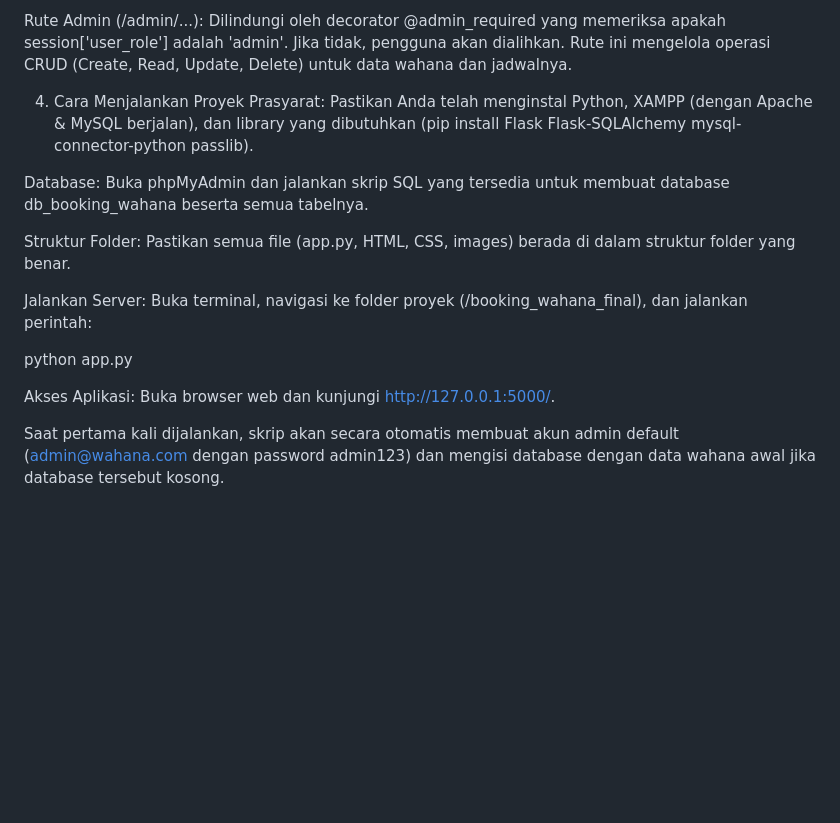
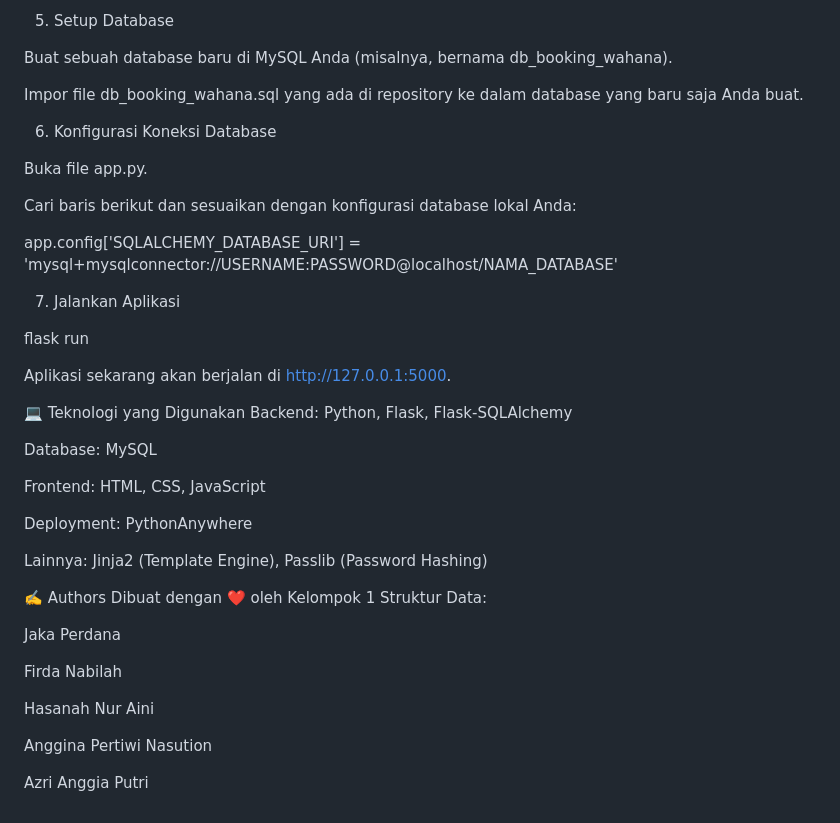
Before and after one commit to Anang-Programmer/booking-wahana, a Markdown page: README.md, the part around the change printed below. GitHub-like rendering; blank space fills up the shorter version.

```diff
--- a/README.md
+++ b/README.md
@@ -88,17 +72,44 @@ Rute Pengguna Terdaftar (/booking, /riwayat, dll.): Memerlukan pengguna untuk lo
 
-Rute Admin (/admin/...): Dilindungi oleh decorator @admin_required yang memeriksa apakah session['user_role'] adalah 'admin'. Jika tidak, pengguna akan dialihkan. Rute ini mengelola operasi CRUD (Create, Read, Update, Delete) untuk data wahana dan jadwalnya.
+5. Setup Database
 
-4. Cara Menjalankan Proyek
-Prasyarat: Pastikan Anda telah menginstal Python, XAMPP (dengan Apache & MySQL berjalan), dan library yang dibutuhkan (pip install Flask Flask-SQLAlchemy mysql-connector-python passlib).
+Buat sebuah database baru di MySQL Anda (misalnya, bernama db_booking_wahana).
 
-Database: Buka phpMyAdmin dan jalankan skrip SQL yang tersedia untuk membuat database db_booking_wahana beserta semua tabelnya.
+Impor file db_booking_wahana.sql yang ada di repository ke dalam database yang baru saja Anda buat.
 
-Struktur Folder: Pastikan semua file (app.py, HTML, CSS, images) berada di dalam struktur folder yang benar.
+6. Konfigurasi Koneksi Database
 
-Jalankan Server: Buka terminal, navigasi ke folder proyek (/booking_wahana_final), dan jalankan perintah:
+Buka file app.py.
 
-python app.py
+Cari baris berikut dan sesuaikan dengan konfigurasi database lokal Anda:
 
-Akses Aplikasi: Buka browser web dan kunjungi http://127.0.0.1:5000/.
+app.config['SQLALCHEMY_DATABASE_URI'] = 'mysql+mysqlconnector://USERNAME:PASSWORD@localhost/NAMA_DATABASE'
 
-Saat pertama kali dijalankan, skrip akan secara otomatis membuat akun admin default (admin@wahana.com dengan password admin123) dan mengisi database dengan data wahana awal jika database tersebut kosong.
+7. Jalankan Aplikasi
+
+flask run
+
+Aplikasi sekarang akan berjalan di http://127.0.0.1:5000.
+
+💻 Teknologi yang Digunakan
+Backend: Python, Flask, Flask-SQLAlchemy
+
+Database: MySQL
+
+Frontend: HTML, CSS, JavaScript
+
+Deployment: PythonAnywhere
+
+Lainnya: Jinja2 (Template Engine), Passlib (Password Hashing)
+
+✍️ Authors
+Dibuat dengan ❤️ oleh Kelompok 1 Struktur Data:
+
+Jaka Perdana
+
+Firda Nabilah
+
+Hasanah Nur Aini
+
+Anggina Pertiwi Nasution
+
+Azri Anggia Putri
```
Also changed, not shown: other parts of README.md (+42 -58 lines).
